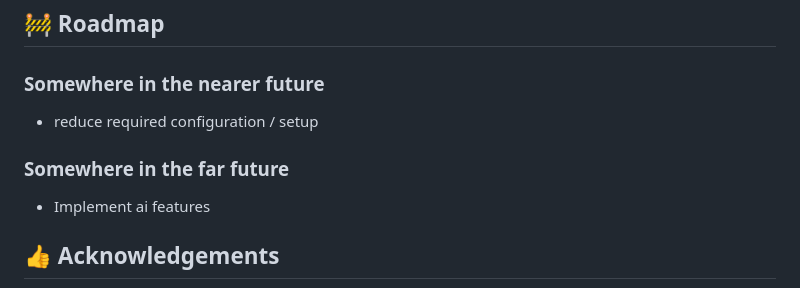
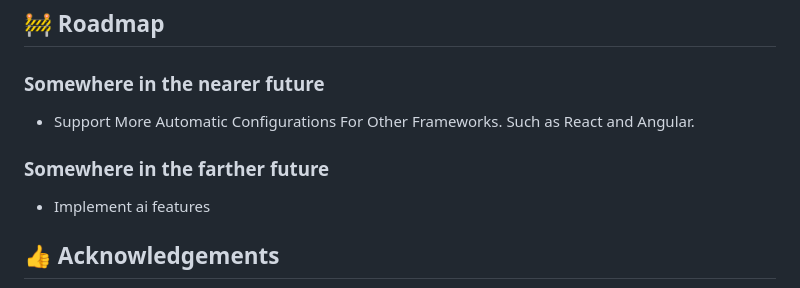
Before and after one commit to qvotaxon/i18nWeave-vscode, a Markdown page: README.md, the part around the change. Rendered like a GitHub page.

```diff
--- a/README.md
+++ b/README.md
@@ -69,9 +69,9 @@ TODO
 
 ### Somewhere in the nearer future
 
-- reduce required configuration / setup
+- Support More Automatic Configurations For Other Frameworks. Such as React and Angular.
 
-### Somewhere in the far future
+### Somewhere in the farther future
 
 - Implement ai features
 
```
